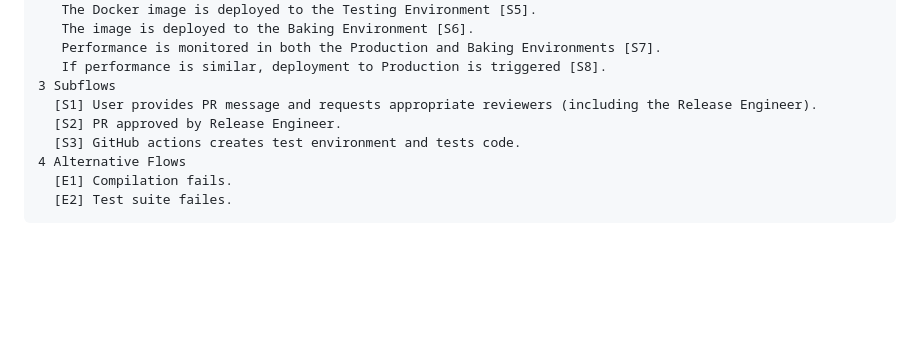
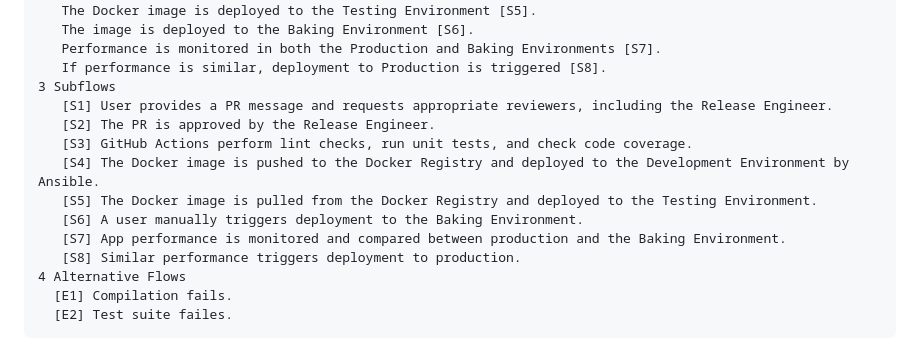
Before and after one commit to ameyagv/-DevOps-Pipelines, a Markdown page: PROPOSAL.md, the part around the change. Drawn GitHub-style; blank space fills up the shorter version.

Commit message:
add subflows to use case

```diff
--- a/PROPOSAL.md
+++ b/PROPOSAL.md
@@ -49,9 +49,14 @@ Use Case: PR Merged to Main Branch Triggers Series of Automated and Manual Deplo
    Performance is monitored in both the Production and Baking Environments [S7].
    If performance is similar, deployment to Production is triggered [S8].
 3 Subflows
-  [S1] User provides PR message and requests appropriate reviewers (including the Release Engineer).
-  [S2] PR approved by Release Engineer.
-  [S3] GitHub actions creates test environment and tests code.
+   [S1] User provides a PR message and requests appropriate reviewers, including the Release Engineer.
+   [S2] The PR is approved by the Release Engineer.
+   [S3] GitHub Actions perform lint checks, run unit tests, and check code coverage.
+   [S4] The Docker image is pushed to the Docker Registry and deployed to the Development Environment by Ansible.
+   [S5] The Docker image is pulled from the Docker Registry and deployed to the Testing Environment.
+   [S6] A user manually triggers deployment to the Baking Environment.
+   [S7] App performance is monitored and compared between production and the Baking Environment.
+   [S8] Similar performance triggers deployment to production.
 4 Alternative Flows
   [E1] Compilation fails.
   [E2] Test suite failes.
```
